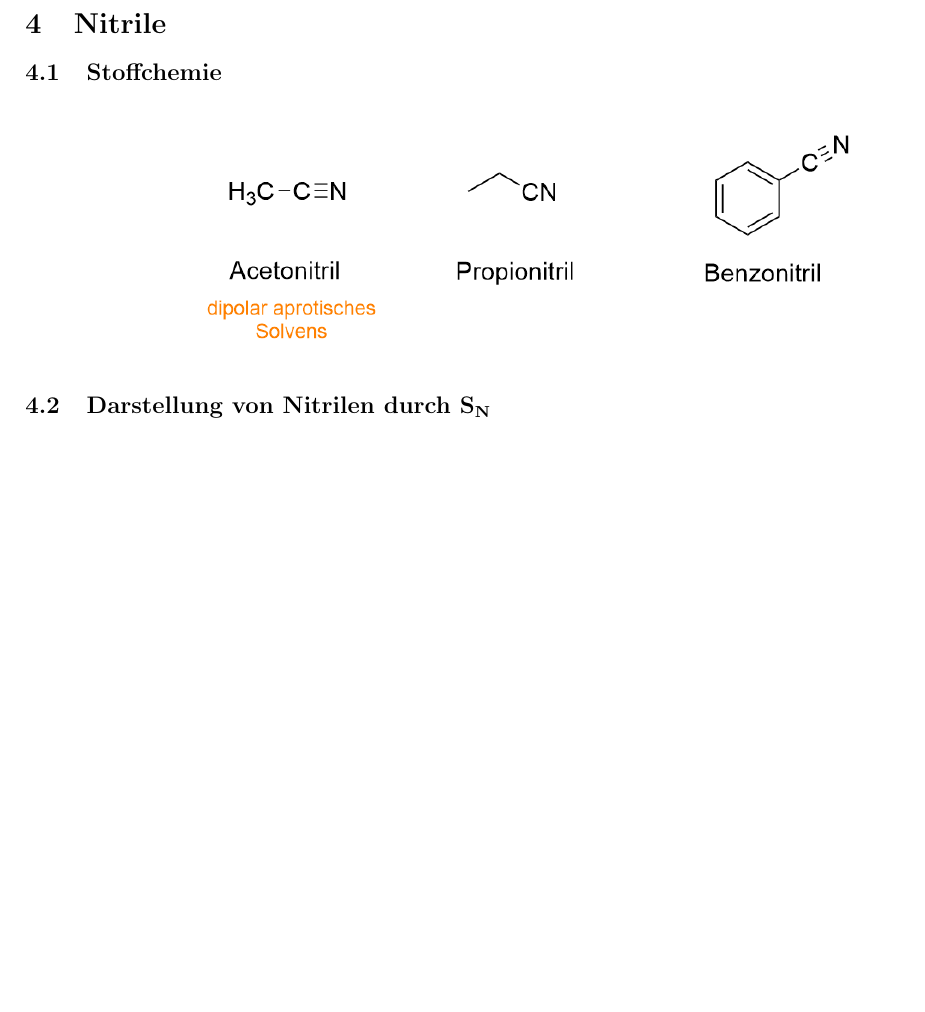
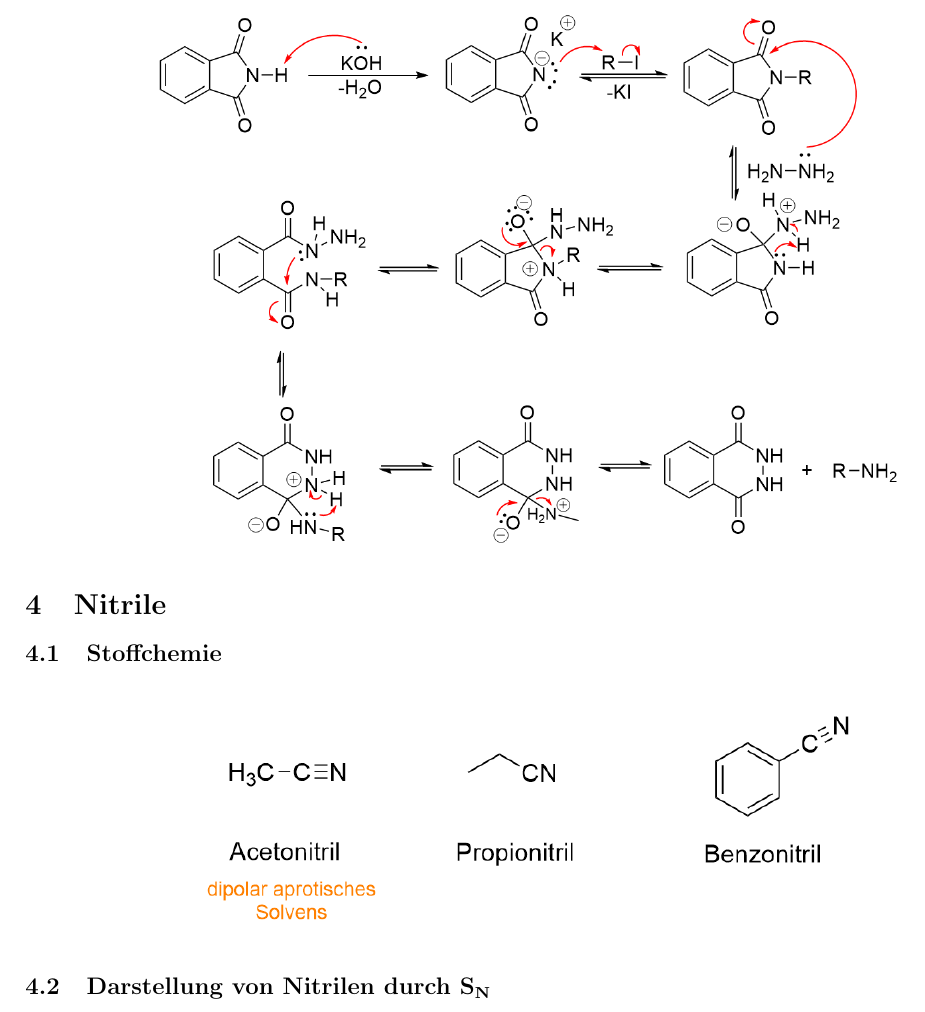
Before and after one commit to hesmertl/OC2-Reaktionsmechanismen, a LaTeX document (main.tex): part of page 32 of 32 before the commit and part of page 32 of 33 after it, cut so that both start at the same text, the shorter picture padded with empty space. Compiled offline with pdfLaTeX.

Commit message:
Gabriel Hydrazinolyse hinzugefügt

```diff
--- a/main.tex
+++ b/main.tex
@@ -656,7 +656,10 @@ Die Schotten-Baumann-Reaktion ist eine Veresterung eines Säurehalogenids mit Al
 \end{figure}
 
 \subsubsection{Hydrazinolyse bei der Gabriel-Synthese}
-
+\begin{figure}[H]
+	\centering
+	\includegraphics[width=0.8\linewidth]{Bilder/Hydrazinolyse Gabriel.png}
+\end{figure}
 
 \section{Nitrile}
 \subsection{Stoffchemie}
```
Also changed, not shown: Bilder/Hydrazinolyse Gabriel.png (added), main.pdf, 1 other file.
